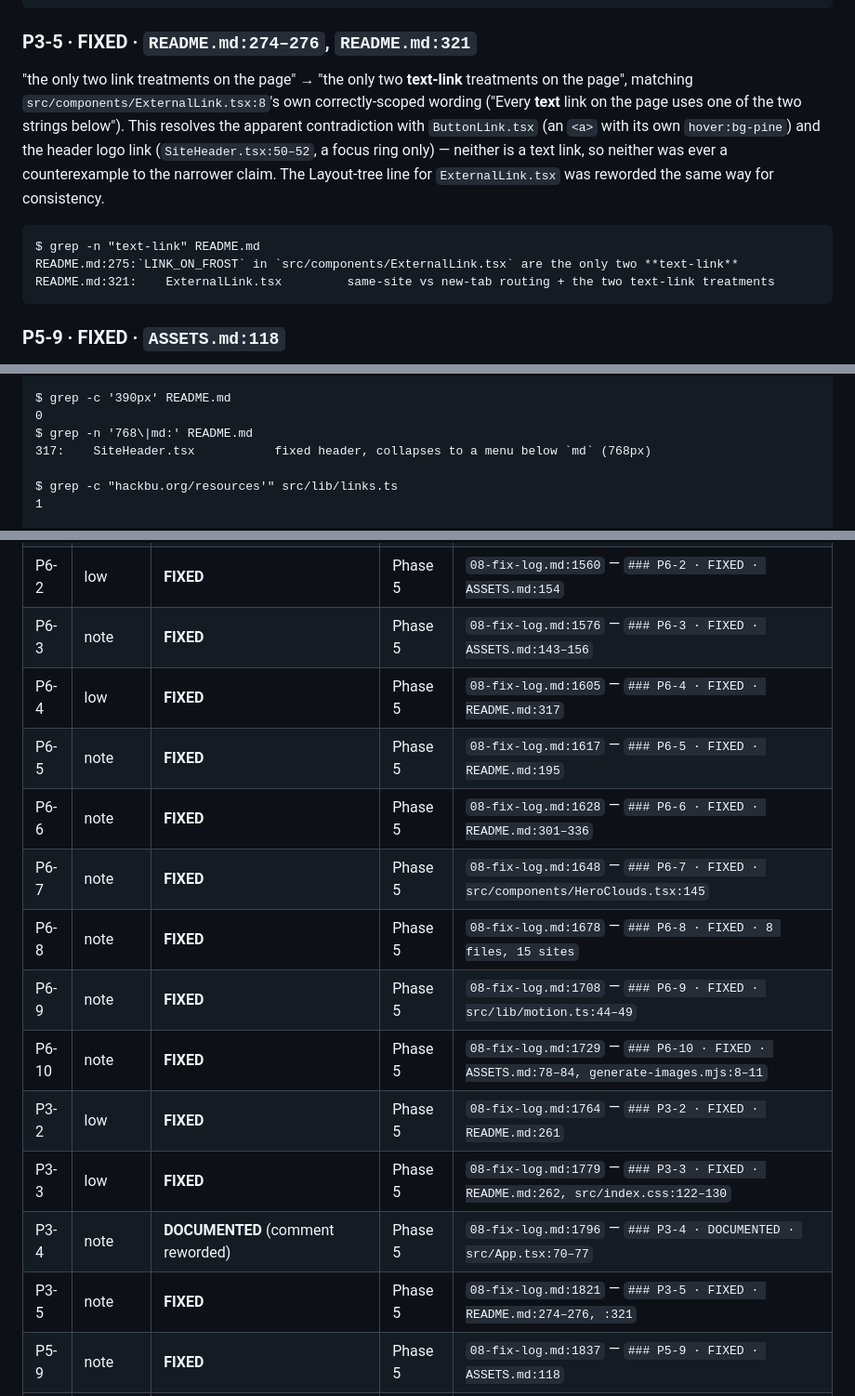
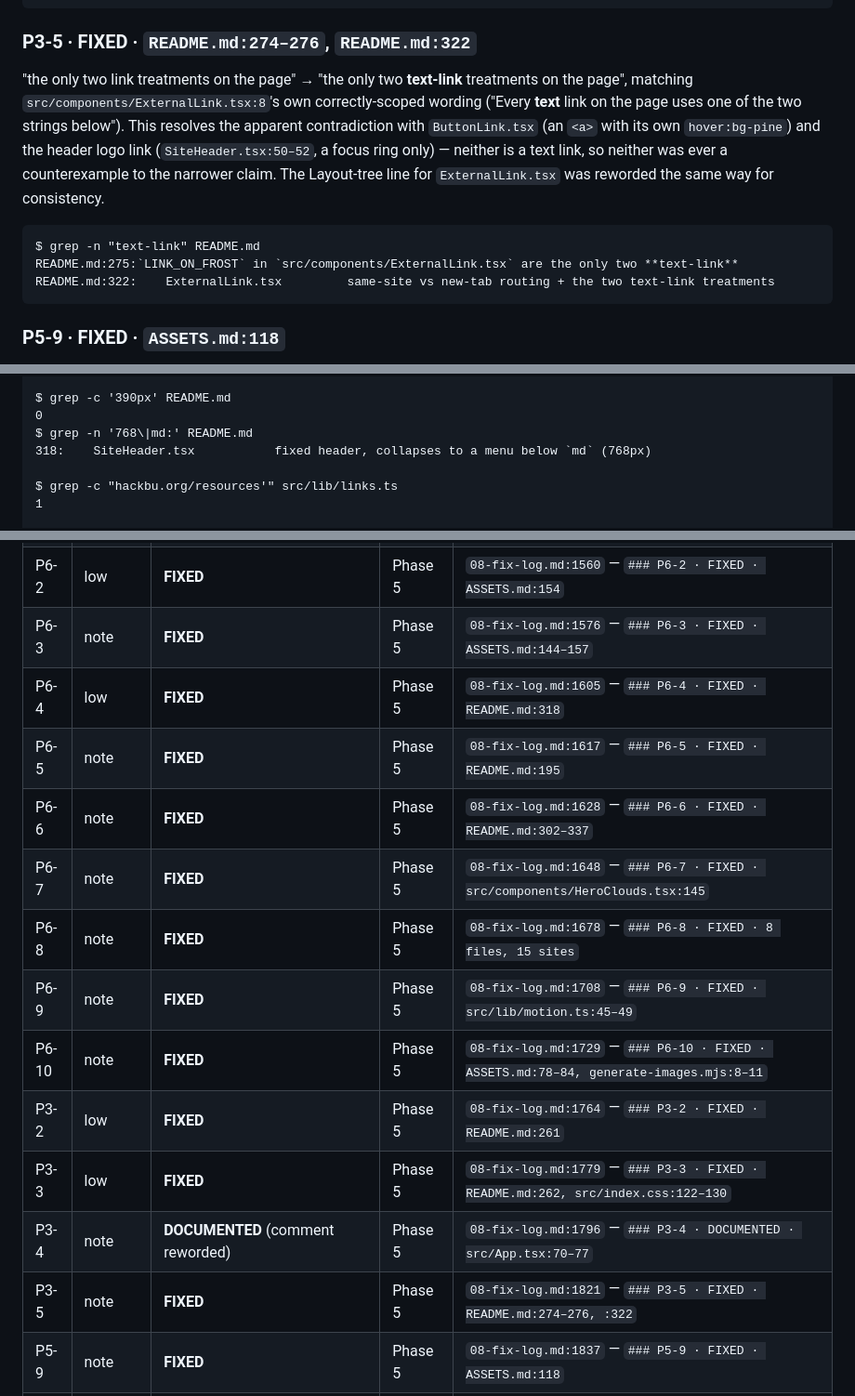
Before and after one commit to dzheng19B/hackbu-landing, a Markdown page: audit/08-fix-log.md, 3 parts joined by grey strips. Shown at 93% size. GitHub-like rendering.

````diff
--- a/audit/08-fix-log.md
+++ b/audit/08-fix-log.md
@@ -1818,7 +1818,7 @@ $ sed -n '70,77p' src/App.tsx
            * blue band under that would read as a stripe. (A `sky-to-cloud`
 ```
 
-### P3-5 · FIXED · `README.md:274–276`, `README.md:321`
+### P3-5 · FIXED · `README.md:274–276`, `README.md:322`
 
 "the only two link treatments on the page" → "the only two **text-link** treatments on the
 page", matching `src/components/ExternalLink.tsx:8`'s own correctly-scoped wording ("Every
@@ -1831,7 +1831,7 @@ was reworded the same way for consistency.
 ```
 $ grep -n "text-link" README.md
 README.md:275:`LINK_ON_FROST` in `src/components/ExternalLink.tsx` are the only two **text-link**
-README.md:321:    ExternalLink.tsx         same-site vs new-tab routing + the two text-link treatments
+README.md:322:    ExternalLink.tsx         same-site vs new-tab routing + the two text-link treatments
 ```
 
 ### P5-9 · FIXED · `ASSETS.md:118`
@@ -1961,7 +1961,7 @@ EXIT=1
 $ grep -c '390px' README.md
 0
 $ grep -n '768\|md:' README.md
-317:    SiteHeader.tsx           fixed header, collapses to a menu below `md` (768px)
+318:    SiteHeader.tsx           fixed header, collapses to a menu below `md` (768px)
 
 $ grep -c "hackbu.org/resources'" src/lib/links.ts
 1
@@ -2519,18 +2519,18 @@ file** at which the closure entry's `###` heading sits.
 | P5-3 | low | **FIXED** | Phase 4 | `08-fix-log.md:1356` — `### P5-3 · FIXED · vercel.json:10-32, README.md:111-115` |
 | P6-1 | low | **FIXED** | Phase 5 | `08-fix-log.md:1544` — `### P6-1 · FIXED · ASSETS.md:29, :34` |
 | P6-2 | low | **FIXED** | Phase 5 | `08-fix-log.md:1560` — `### P6-2 · FIXED · ASSETS.md:154` |
-| P6-3 | note | **FIXED** | Phase 5 | `08-fix-log.md:1576` — `### P6-3 · FIXED · ASSETS.md:143–156` |
-| P6-4 | low | **FIXED** | Phase 5 | `08-fix-log.md:1605` — `### P6-4 · FIXED · README.md:317` |
+| P6-3 | note | **FIXED** | Phase 5 | `08-fix-log.md:1576` — `### P6-3 · FIXED · ASSETS.md:144–157` |
+| P6-4 | low | **FIXED** | Phase 5 | `08-fix-log.md:1605` — `### P6-4 · FIXED · README.md:318` |
 | P6-5 | note | **FIXED** | Phase 5 | `08-fix-log.md:1617` — `### P6-5 · FIXED · README.md:195` |
-| P6-6 | note | **FIXED** | Phase 5 | `08-fix-log.md:1628` — `### P6-6 · FIXED · README.md:301–336` |
+| P6-6 | note | **FIXED** | Phase 5 | `08-fix-log.md:1628` — `### P6-6 · FIXED · README.md:302–337` |
 | P6-7 | note | **FIXED** | Phase 5 | `08-fix-log.md:1648` — `### P6-7 · FIXED · src/components/HeroClouds.tsx:145` |
 | P6-8 | note | **FIXED** | Phase 5 | `08-fix-log.md:1678` — `### P6-8 · FIXED · 8 files, 15 sites` |
-| P6-9 | note | **FIXED** | Phase 5 | `08-fix-log.md:1708` — `### P6-9 · FIXED · src/lib/motion.ts:44–49` |
+| P6-9 | note | **FIXED** | Phase 5 | `08-fix-log.md:1708` — `### P6-9 · FIXED · src/lib/motion.ts:45–49` |
 | P6-10 | note | **FIXED** | Phase 5 | `08-fix-log.md:1729` — `### P6-10 · FIXED · ASSETS.md:78–84, generate-images.mjs:8–11` |
 | P3-2 | low | **FIXED** | Phase 5 | `08-fix-log.md:1764` — `### P3-2 · FIXED · README.md:261` |
 | P3-3 | low | **FIXED** | Phase 5 | `08-fix-log.md:1779` — `### P3-3 · FIXED · README.md:262, src/index.css:122–130` |
 | P3-4 | note | **DOCUMENTED** (comment reworded) | Phase 5 | `08-fix-log.md:1796` — `### P3-4 · DOCUMENTED · src/App.tsx:70–77` |
-| P3-5 | note | **FIXED** | Phase 5 | `08-fix-log.md:1821` — `### P3-5 · FIXED · README.md:274–276, :321` |
+| P3-5 | note | **FIXED** | Phase 5 | `08-fix-log.md:1821` — `### P3-5 · FIXED · README.md:274–276, :322` |
 | P5-9 | note | **FIXED** | Phase 5 | `08-fix-log.md:1837` — `### P5-9 · FIXED · ASSETS.md:118` |
 | P5-10 | note | **FIXED** | Phase 5 | `08-fix-log.md:1851` — `### P5-10 · FIXED · ASSETS.md:138` |
 | P5-11 | note | **FIXED** | Phase 5 | `08-fix-log.md:1866` — `### P5-11 · FIXED · index.html:26–31` |
````
Also changed, not shown: other parts of audit/08-fix-log.md (+12 -9 lines).
